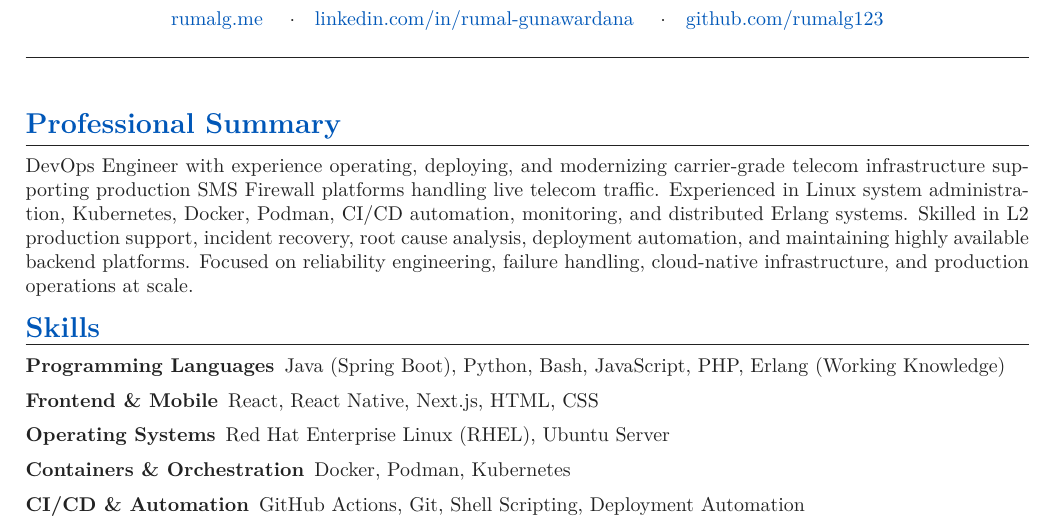
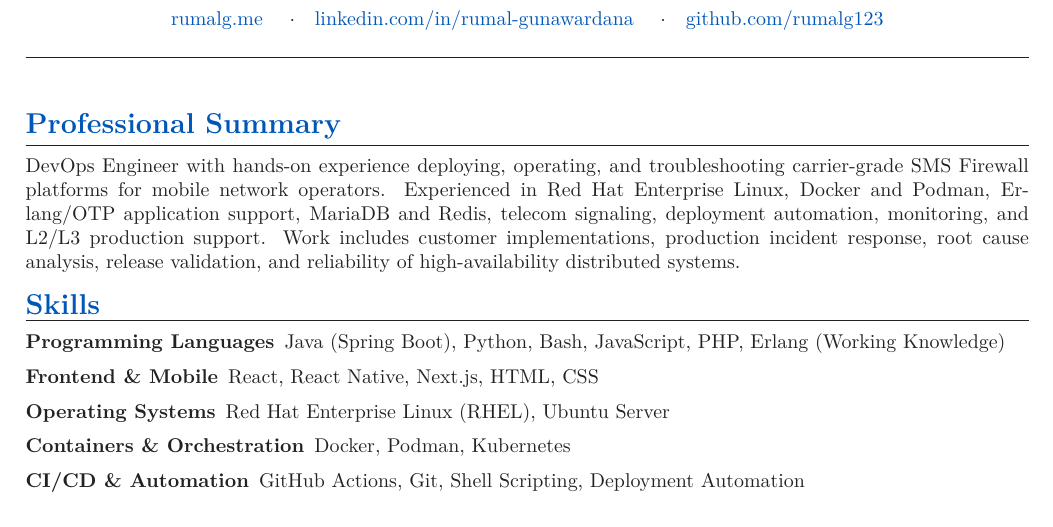
Before and after one commit to rumalg123/My-CV, a LaTeX document (main.tex, which reads sections/02_summary.tex): part of page 1 of 3, cut so that both start at the same text. Compiled offline with pdfLaTeX.

Commit message:
Update sections/02_summary.tex for ATS-focused CV refresh

```diff
--- a/sections/02_summary.tex
+++ b/sections/02_summary.tex
@@ -4,11 +4,10 @@
 
 \resumeSection{Professional Summary}
 
-DevOps Engineer with experience operating, deploying, and modernizing
-carrier-grade telecom infrastructure supporting production SMS Firewall
-platforms handling live telecom traffic. Experienced in Linux system
-administration, Kubernetes, Docker, Podman, CI/CD automation, monitoring,
-and distributed Erlang systems. Skilled in L2 production support, incident
-recovery, root cause analysis, deployment automation, and maintaining highly
-available backend platforms. Focused on reliability engineering, failure
-handling, cloud-native infrastructure, and production operations at scale.
+DevOps Engineer with hands-on experience deploying, operating, and troubleshooting
+carrier-grade SMS Firewall platforms for mobile network operators. Experienced in
+Red Hat Enterprise Linux, Docker and Podman, Erlang/OTP application support,
+MariaDB and Redis, telecom signaling, deployment automation, monitoring, and
+L2/L3 production support. Work includes customer implementations, production
+incident response, root cause analysis, release validation, and reliability of
+high-availability distributed systems.
```
